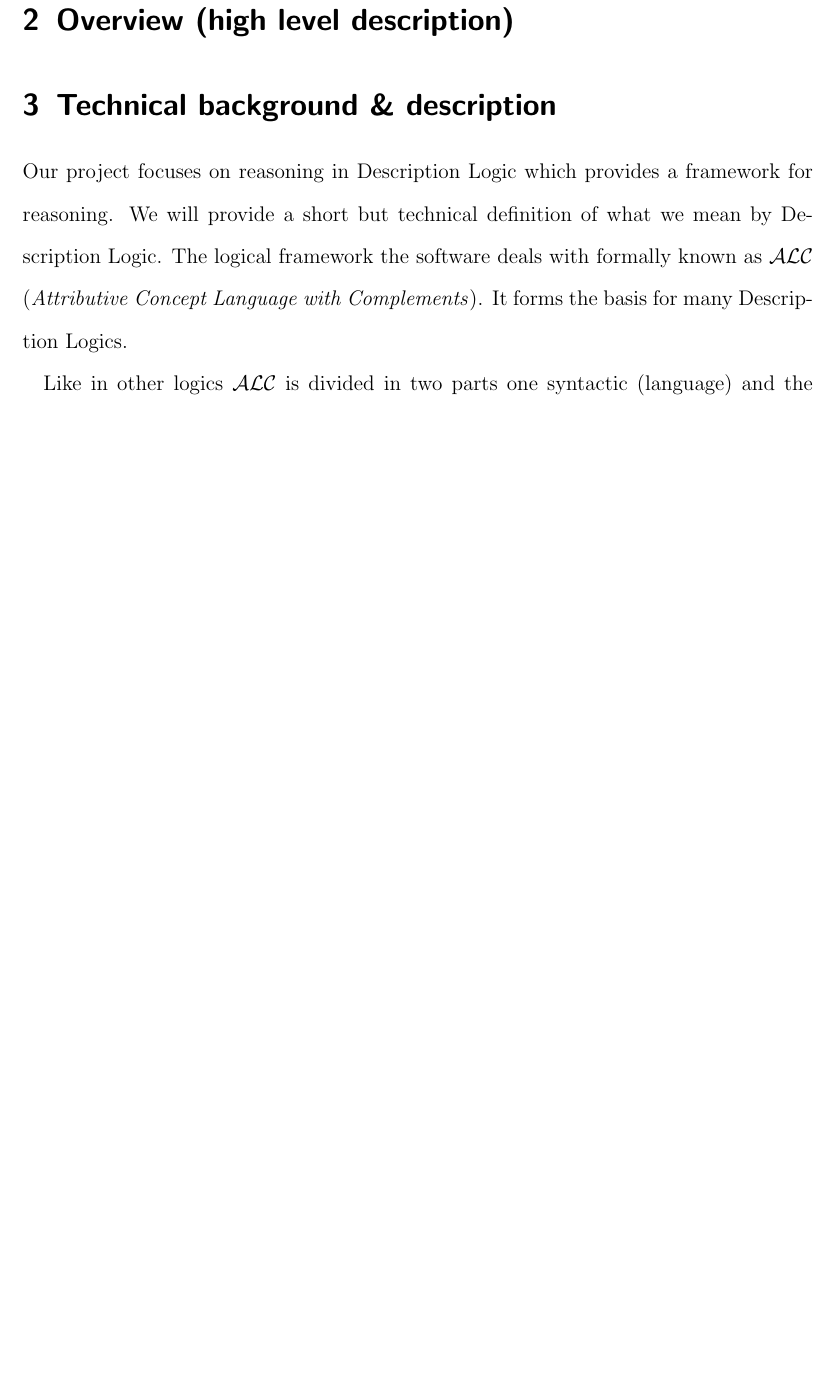
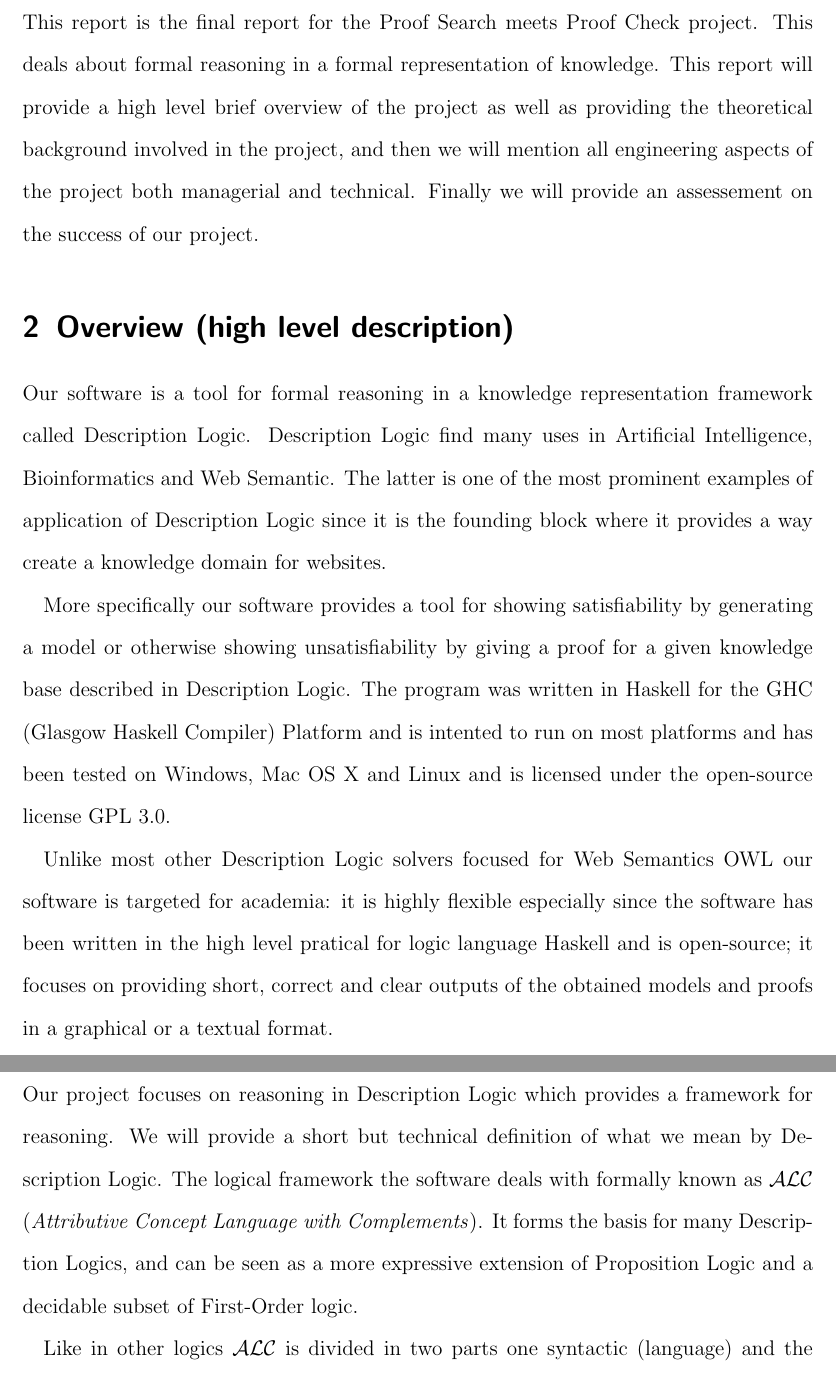
Before and after one commit to j5b/ps-pc, a LaTeX document (Final Report/report.tex, which reads Final Report/a.tex, Final Report/b1.tex, Final Report/introduction.tex): part of page 3 of 6 before the commit and two parts of pages 3 and 4 of 7 after it, the two joined at a grey line, cut at the place of the change, the shorter picture padded with empty space. Compiled offline with pdfLaTeX.

Commit message:
Very early draft for michal part

```diff
--- a/Final Report/a.tex
+++ b/Final Report/a.tex
@@ -0,0 +1,21 @@
+Our software is a tool for formal reasoning in a knowledge
+representation framework called Description Logic. Description Logic
+find many uses in Artificial Intelligence, Bioinformatics and Web
+Semantic. The latter is one of the most prominent examples of application of
+Description Logic since it is the founding block where it
+provides a way create a knowledge domain for websites.
+
+More specifically our software provides a tool for showing
+satisfiability by generating a model or otherwise showing
+unsatisfiability by giving a proof for a given knowledge base
+described in Description Logic. The program was written in Haskell for
+the GHC (Glasgow Haskell Compiler) Platform and is intented to run on
+most platforms and has been tested on Windows, Mac OS X and Linux and
+is licensed under the open-source license GPL 3.0.
+
+Unlike most other Description Logic solvers focused for Web Semantics
+OWL our software is targeted for academia: it is highly flexible
+especially since the software has been written in the high level
+pratical for logic language Haskell and is open-source; it focuses on
+providing short, correct and clear outputs of the obtained models and
+proofs in a graphical or a textual format.
--- a/Final Report/b1.tex
+++ b/Final Report/b1.tex
@@ -3,7 +3,9 @@ framework for reasoning. We will provide a short but technical
 definition of what we mean by Description Logic. The logical framework
 the software deals with formally known as $\mathcal{ALC}$
 (\textit{Attributive Concept Language with Complements}). It forms the
-basis for many Description Logics.
+basis for many Description Logics, and can be seen as a more expressive
+extension of Proposition Logic and a decidable subset of First-Order
+logic.
 
 Like in other logics $\mathcal{ALC}$ is divided in two parts one
 syntactic (language) and the other semantic (meaning). The
--- a/Final Report/introduction.tex
+++ b/Final Report/introduction.tex
@@ -0,0 +1,7 @@
+This report is the final report for the Proof Search meets Proof Check
+project. This deals about formal reasoning in a formal representation
+of knowledge. This report will provide a high level brief overview of
+the project as well as providing the theoretical background involved
+in the project, and then we will mention all engineering aspects of
+the project both managerial and technical. Finally we will provide an
+assessement on the success of our project.
```
Also changed, not shown: Final Report/b1.tex (2 more changed lines).
